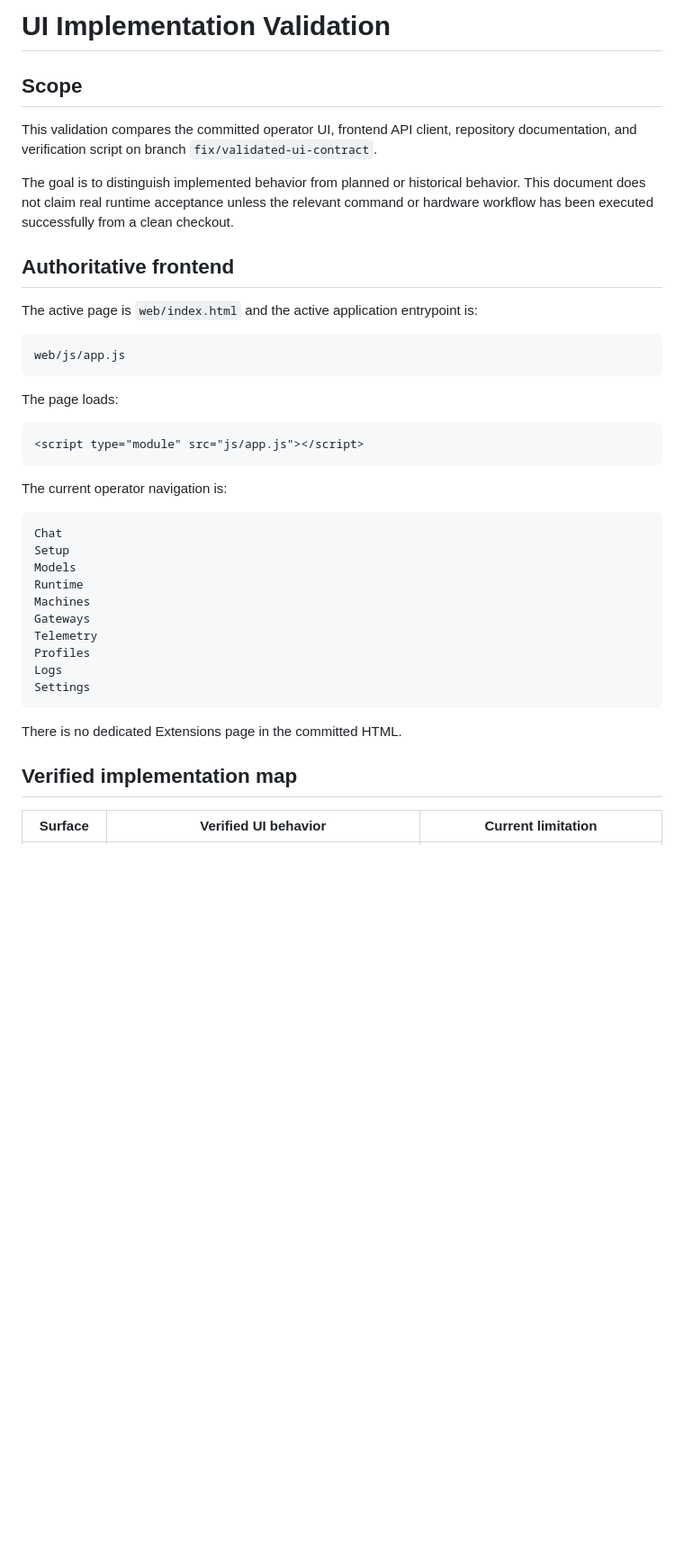
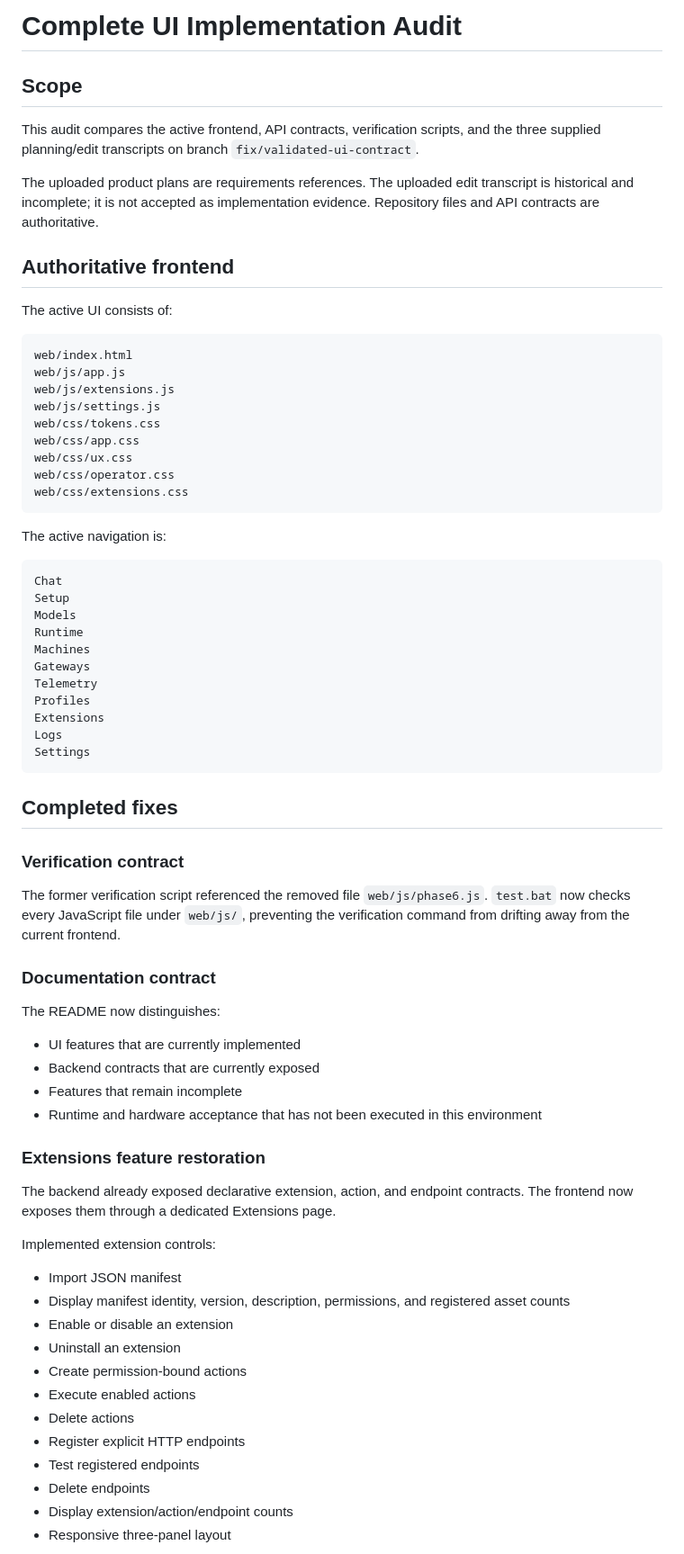
Before and after one commit to Letterblack0306/Letterblack-Inference-Workspace, a Markdown page: docs/UI_IMPLEMENTATION_VALIDATION.md, the part around one of its changes. Shown at 90% size. GitHub-like rendering; blank space fills up the shorter version.

Commit message:
docs: complete UI feature and file audit

````diff
--- a/docs/UI_IMPLEMENTATION_VALIDATION.md
+++ b/docs/UI_IMPLEMENTATION_VALIDATION.md
@@ -1,26 +1,28 @@
-# UI Implementation Validation
+# Complete UI Implementation Audit
 
 ## Scope
 
-This validation compares the committed operator UI, frontend API client, repository documentation, and verification script on branch `fix/validated-ui-contract`.
+This audit compares the active frontend, API contracts, verification scripts, and the three supplied planning/edit transcripts on branch `fix/validated-ui-contract`.
 
-The goal is to distinguish implemented behavior from planned or historical behavior. This document does not claim real runtime acceptance unless the relevant command or hardware workflow has been executed successfully from a clean checkout.
+The uploaded product plans are requirements references. The uploaded edit transcript is historical and incomplete; it is not accepted as implementation evidence. Repository files and API contracts are authoritative.
 
 ## Authoritative frontend
 
-The active page is `web/index.html` and the active application entrypoint is:
+The active UI consists of:
 
 ```text
+web/index.html
 web/js/app.js
+web/js/extensions.js
+web/js/settings.js
+web/css/tokens.css
+web/css/app.css
+web/css/ux.css
+web/css/operator.css
+web/css/extensions.css
 ```
 
-The page loads:
-
-```html
-<script type="module" src="js/app.js"></script>
-```
-
-The current operator navigation is:
+The active navigation is:
 
 ```text
 Chat
@@ -31,12 +33,42 @@ Machines
 Gateways
 Telemetry
 Profiles
+Extensions
 Logs
 Settings
 ```
 
-There is no dedicated Extensions page in the committed HTML.
+## Completed fixes
 
-## Verified implementation map
+### Verification contract
 
-| Surface | Verified UI behavior | Current limitation |
+The former verification script referenced the removed file `web/js/phase6.js`. `test.bat` now checks every JavaScript file under `web/js/`, preventing the verification command from drifting away from the current frontend.
+
+### Documentation contract
+
+The README now distinguishes:
+
+- UI features that are currently implemented
+- Backend contracts that are currently exposed
+- Features that remain incomplete
+- Runtime and hardware acceptance that has not been executed in this environment
+
+### Extensions feature restoration
+
+The backend already exposed declarative extension, action, and endpoint contracts. The frontend now exposes them through a dedicated Extensions page.
+
+Implemented extension controls:
+
+- Import JSON manifest
+- Display manifest identity, version, description, permissions, and registered asset counts
+- Enable or disable an extension
+- Uninstall an extension
+- Create permission-bound actions
+- Execute enabled actions
+- Delete actions
+- Register explicit HTTP endpoints
+- Test registered endpoints
+- Delete endpoints
+- Display extension/action/endpoint counts
+- Responsive three-panel layout
+
````
Also changed, not shown: other parts of docs/UI_IMPLEMENTATION_VALIDATION.md (+103 -85 lines).
